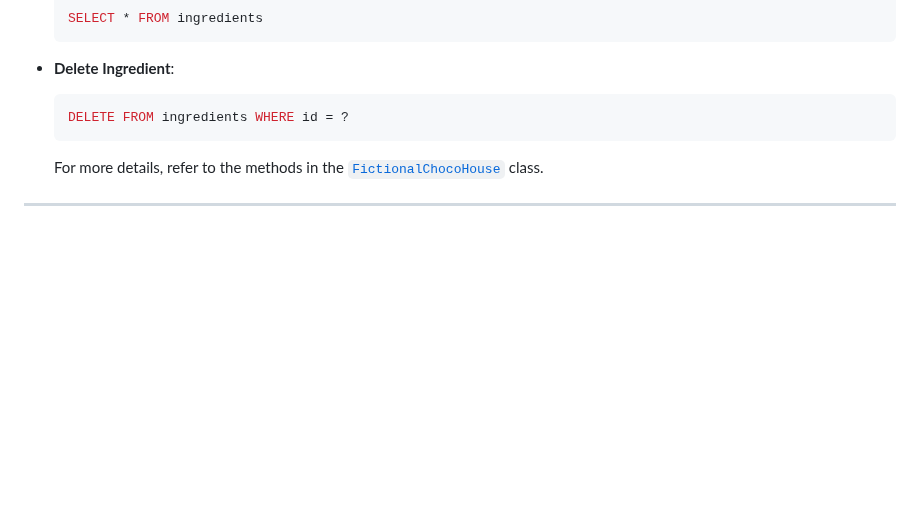
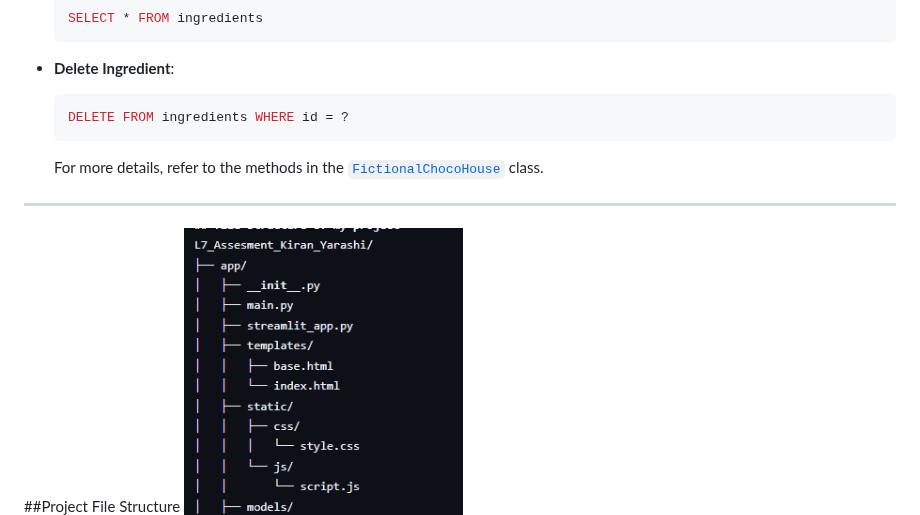
Before and after one commit to KiranYarashi/L7_Assesment_Kiran_Yarashi, a Markdown page: README.md, the part around the change. Rendered like a GitHub page; blank space fills up the shorter version.

```diff
--- a/README.md
+++ b/README.md
@@ -146,7 +146,7 @@ The application uses raw SQL queries for database operations. Here are some exam
 
   For more details, refer to the methods in the [`FictionalChocoHouse`](app/main.py) class.
 ---
-
+##Project File Structure
 ![Project File Structure](https://github.com/KiranYarashi/L7_Assesment_Kiran_Yarashi/blob/main/image.png)
 
 
```
